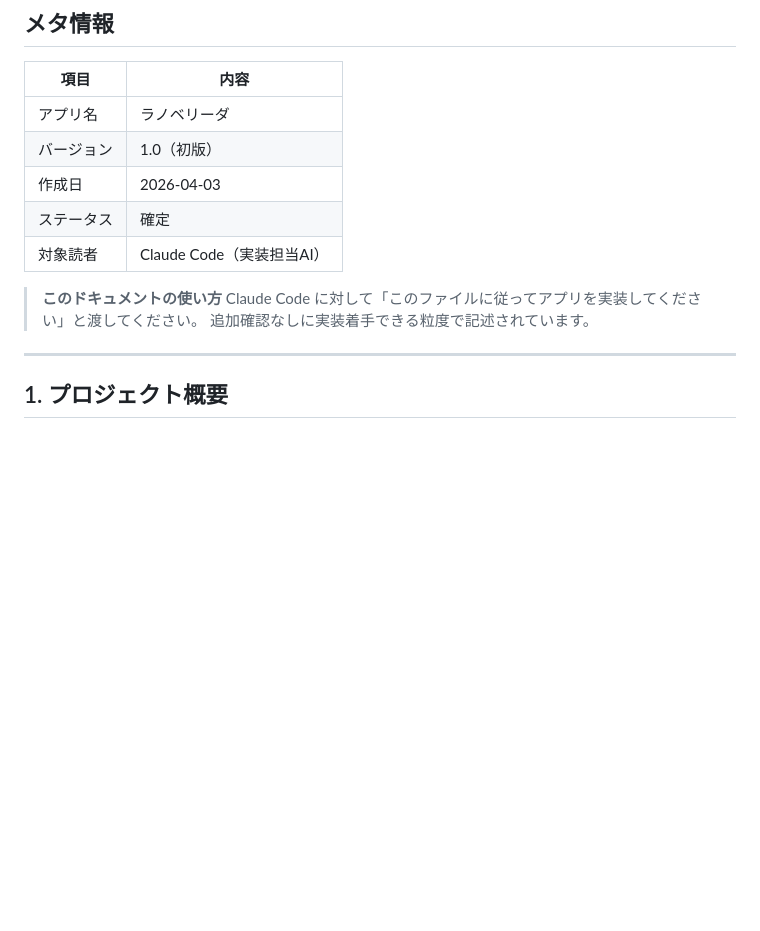
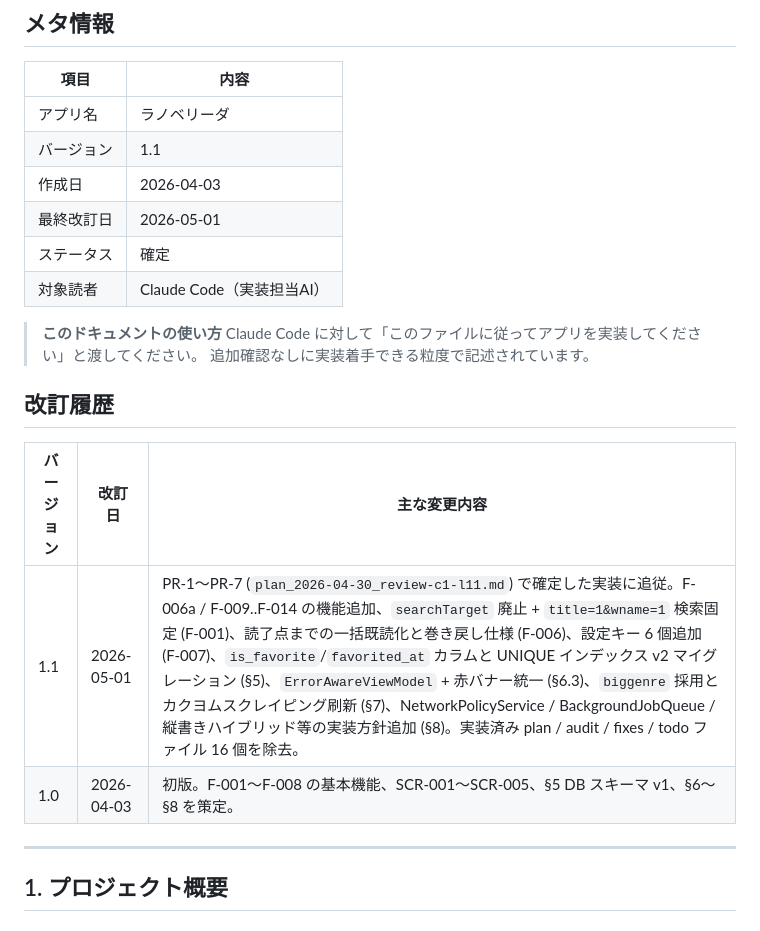
Before and after one commit to twinbird827/TBird.Library, a Markdown page: _Apps/Features/requirements_lanovereader.md, the part around the change. GitHub-like rendering; blank space fills up the shorter version.

Commit message:
docs(l-4): bump requirements to v1.1 and add revision history
PR-5 で行った大幅追記 (~200 行) を踏まえ要件書のバージョンを 1.0 (初版) → 1.1 に
更新し、改訂履歴セクションを新設する。バージョン情報をたどれるようにすることで、
将来の追記時に何が v1.0 由来 / v1.1 由来かを区別しやすくする。

メタ情報:
- バージョン: 1.0 (初版) → 1.1
- 最終改訂日: 2026-05-01 を追加

改訂履歴セクション: メタ情報の直下に追加。v1.0 (初版策定) と v1.1 (PR-1〜PR-7 反映)
の 2 行を表形式で記録。

```diff
--- a/_Apps/Features/requirements_lanovereader.md
+++ b/_Apps/Features/requirements_lanovereader.md
@@ -4,14 +4,22 @@
 | 項目 | 内容 |
 |---|---|
 | アプリ名 | ラノベリーダ |
-| バージョン | 1.0（初版） |
+| バージョン | 1.1 |
 | 作成日 | 2026-04-03 |
+| 最終改訂日 | 2026-05-01 |
 | ステータス | 確定 |
 | 対象読者 | Claude Code（実装担当AI） |
 
 > **このドキュメントの使い方**
 > Claude Code に対して「このファイルに従ってアプリを実装してください」と渡してください。
 > 追加確認なしに実装着手できる粒度で記述されています。
+
+## 改訂履歴
+
+| バージョン | 改訂日 | 主な変更内容 |
+|---|---|---|
+| 1.1 | 2026-05-01 | PR-1〜PR-7 (`plan_2026-04-30_review-c1-l11.md`) で確定した実装に追従。F-006a / F-009..F-014 の機能追加、`searchTarget` 廃止 + `title=1&wname=1` 検索固定 (F-001)、読了点までの一括既読化と巻き戻し仕様 (F-006)、設定キー 6 個追加 (F-007)、`is_favorite`/`favorited_at` カラムと UNIQUE インデックス v2 マイグレーション (§5)、`ErrorAwareViewModel` + 赤バナー統一 (§6.3)、`biggenre` 採用とカクヨムスクレイピング刷新 (§7)、NetworkPolicyService / BackgroundJobQueue / 縦書きハイブリッド等の実装方針追加 (§8)。実装済み plan / audit / fixes / todo ファイル 16 個を除去。 |
+| 1.0 | 2026-04-03 | 初版。F-001〜F-008 の基本機能、SCR-001〜SCR-005、§5 DB スキーマ v1、§6〜§8 を策定。 |
 
 ---
 
```
